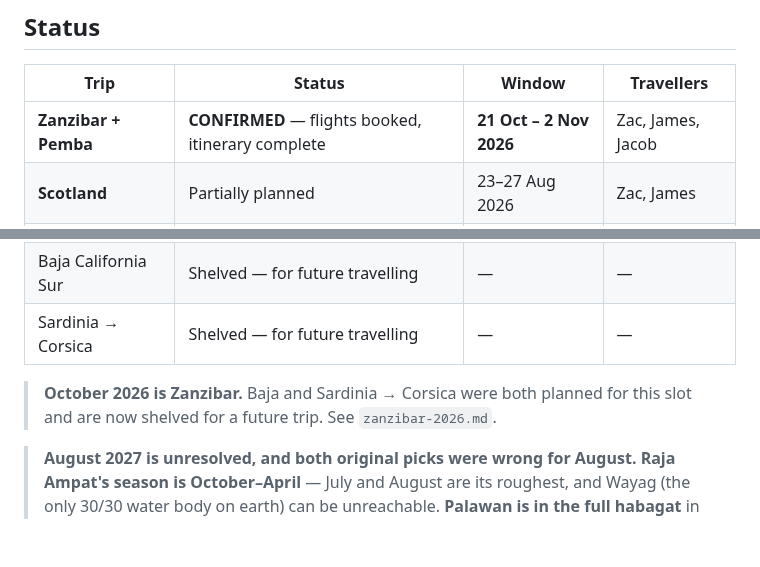
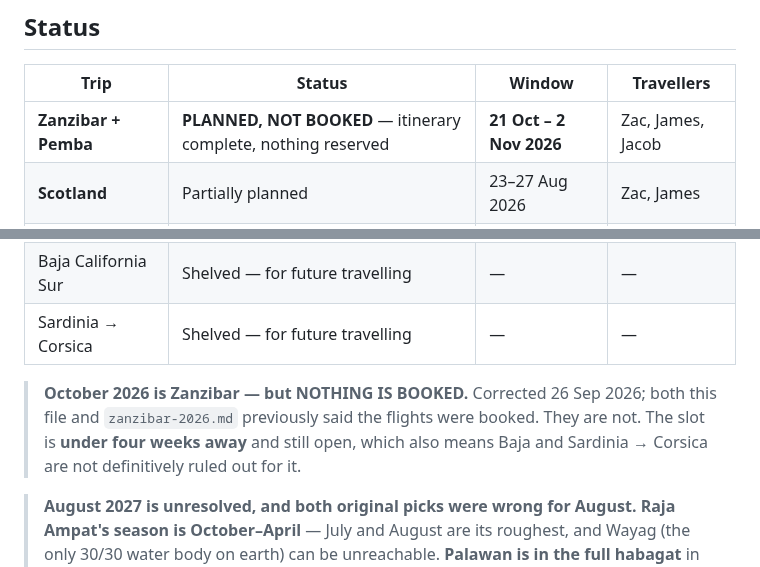
Before and after one commit to zaclester2011-lang/zac, a Markdown page: expeditions/README.md, 2 parts joined by grey strips. Rendered like a GitHub page; blank space fills up the shorter version.

```diff
--- a/expeditions/README.md
+++ b/expeditions/README.md
@@ -11,7 +11,7 @@ Last updated: 24 September 2026
 
 | Trip | Status | Window | Travellers |
 |---|---|---|---|
-| **Zanzibar + Pemba** | **CONFIRMED** — flights booked, itinerary complete | **21 Oct – 2 Nov 2026** | Zac, James, Jacob |
+| **Zanzibar + Pemba** | **PLANNED, NOT BOOKED** — itinerary complete, nothing reserved | **21 Oct – 2 Nov 2026** | Zac, James, Jacob |
 | **Scotland** | Partially planned | 23–27 Aug 2026 | Zac, James |
 | **Indonesia** | **Research complete — route not chosen** | **August 2027** | Zac, James, Jacob |
 | Philippines / Oceania | Under consideration — Philippines opened Sep 2026 | Summer 2027 | TBC |
@@ -19,8 +19,10 @@ Last updated: 24 September 2026
 | Baja California Sur | Shelved — for future travelling | — | — |
 | Sardinia → Corsica | Shelved — for future travelling | — | — |
 
-> **October 2026 is Zanzibar.** Baja and Sardinia → Corsica were both planned for
-> this slot and are now shelved for a future trip. See `zanzibar-2026.md`.
+> **October 2026 is Zanzibar — but NOTHING IS BOOKED.** Corrected 26 Sep 2026;
+> both this file and `zanzibar-2026.md` previously said the flights were booked.
+> They are not. The slot is **under four weeks away** and still open, which also
+> means Baja and Sardinia → Corsica are not definitively ruled out for it.
 
 > **August 2027 is unresolved, and both original picks were wrong for August.**
 > **Raja Ampat's season is October–April** — July and August are its roughest, and
```
Also changed, not shown: other parts of expeditions/README.md (+1 -1 lines), expeditions/zanzibar-2026.md (+10 -5 lines).
